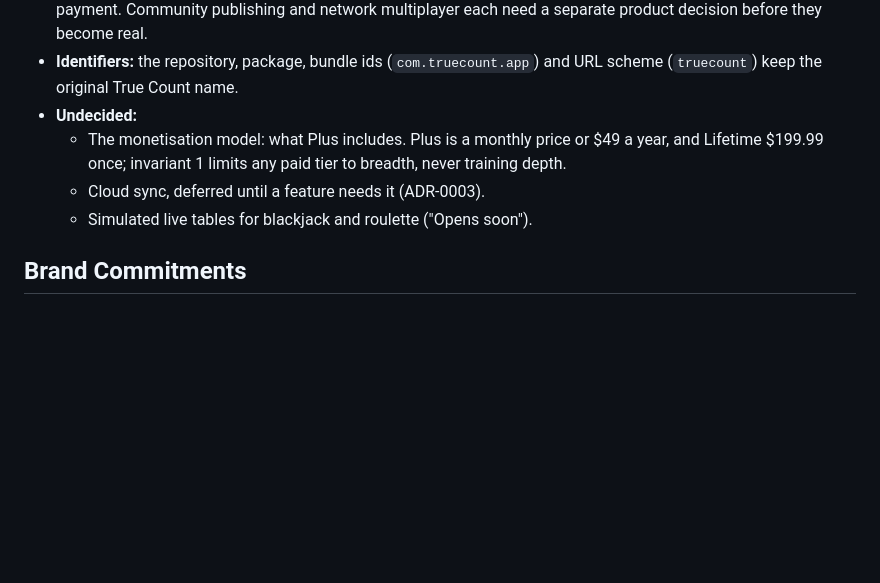
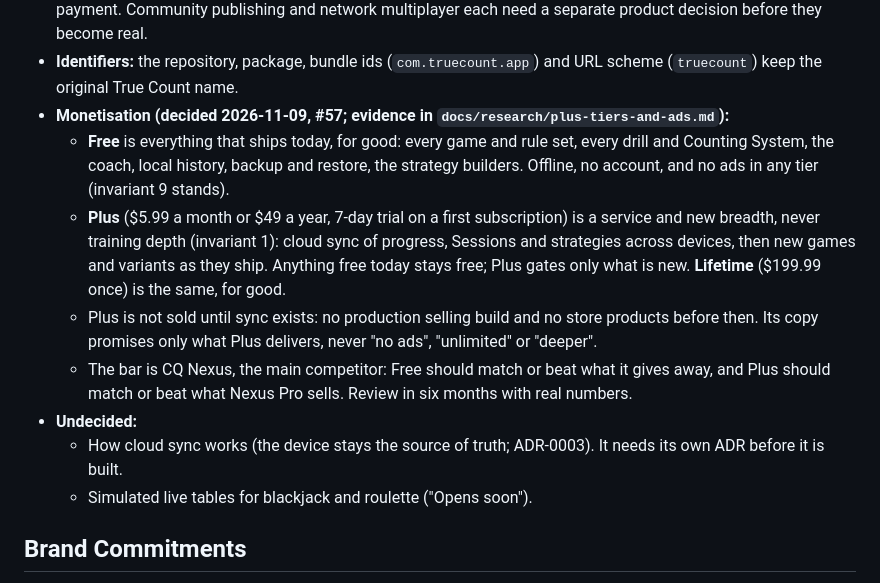
Before and after one commit to 0xRowdy/true-count-claude, a Markdown page: PRODUCT.md, the part around the change. Rendered like a GitHub page; blank space fills up the shorter version.

```diff
--- a/PRODUCT.md
+++ b/PRODUCT.md
@@ -96,10 +96,21 @@ guessing, and knows what each decision or bet earns or costs.
   and network multiplayer each need a separate product decision before they become real.
 - **Identifiers:** the repository, package, bundle ids (`com.truecount.app`) and URL scheme
   (`truecount`) keep the original True Count name.
+- **Monetisation (decided 2026-11-09, #57; evidence in `docs/research/plus-tiers-and-ads.md`):**
+  - **Free** is everything that ships today, for good: every game and rule set, every drill and
+    Counting System, the coach, local history, backup and restore, the strategy builders. Offline,
+    no account, and no ads in any tier (invariant 9 stands).
+  - **Plus** (\$5.99 a month or \$49 a year, 7-day trial on a first subscription) is a service
+    and new breadth, never training depth (invariant 1): cloud sync of progress, Sessions and
+    strategies across devices, then new games and variants as they ship. Anything free today
+    stays free; Plus gates only what is new. **Lifetime** (\$199.99 once) is the same, for good.
+  - Plus is not sold until sync exists: no production selling build and no store products before
+    then. Its copy promises only what Plus delivers, never "no ads", "unlimited" or "deeper".
+  - The bar is CQ Nexus, the main competitor: Free should match or beat what it gives away, and
+    Plus should match or beat what Nexus Pro sells. Review in six months with real numbers.
 - **Undecided:**
-  - The monetisation model: what Plus includes. Plus is a monthly price or $49 a year, and
-    Lifetime $199.99 once; invariant 1 limits any paid tier to breadth, never training depth.
-  - Cloud sync, deferred until a feature needs it (ADR-0003).
+  - How cloud sync works (the device stays the source of truth; ADR-0003). It needs its own ADR
+    before it is built.
   - Simulated live tables for blackjack and roulette ("Opens soon").
 
 ## Brand Commitments
```
Also changed, not shown: docs/research/plus-tiers-and-ads.md (added, +367 -0 lines), docs/evidence/plus-copy-landing.png (added), docs/evidence/plus-copy-pricing.png (added), 2 other files.
